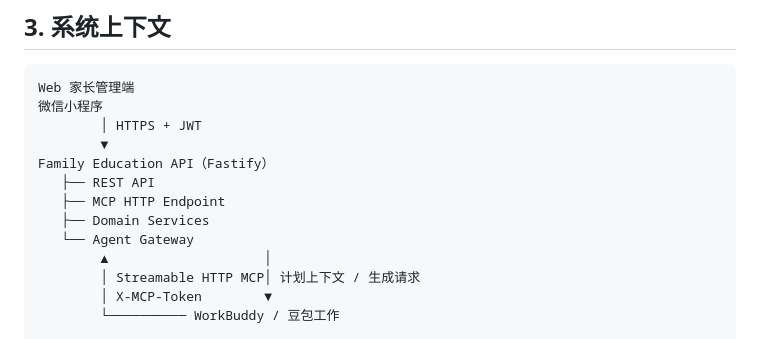
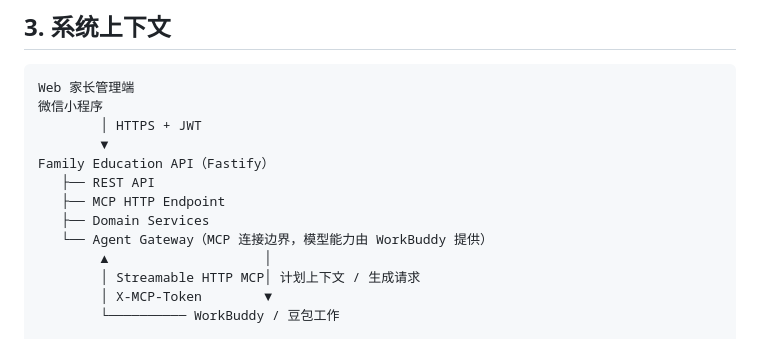
Before and after one commit to nightwf/family-edu-agent, a Markdown page: docs/TECHNICAL_DESIGN_V2.md, the part around the change. GitHub-like rendering.

```diff
--- a/docs/TECHNICAL_DESIGN_V2.md
+++ b/docs/TECHNICAL_DESIGN_V2.md
@@ -49,7 +49,7 @@ Family Education API（Fastify）
    ├── REST API
    ├── MCP HTTP Endpoint
    ├── Domain Services
-   └── Agent Gateway
+   └── Agent Gateway（MCP 连接边界，模型能力由 WorkBuddy 提供）
         ▲                    │
         │ Streamable HTTP MCP│ 计划上下文 / 生成请求
         │ X-MCP-Token        ▼
```
Also changed, not shown: docs/ARCHITECTURE_PROPOSAL_V2.md (+7 -0 lines), docs/TUTOR_AGENT_DESIGN.md (+28 -0 lines).
